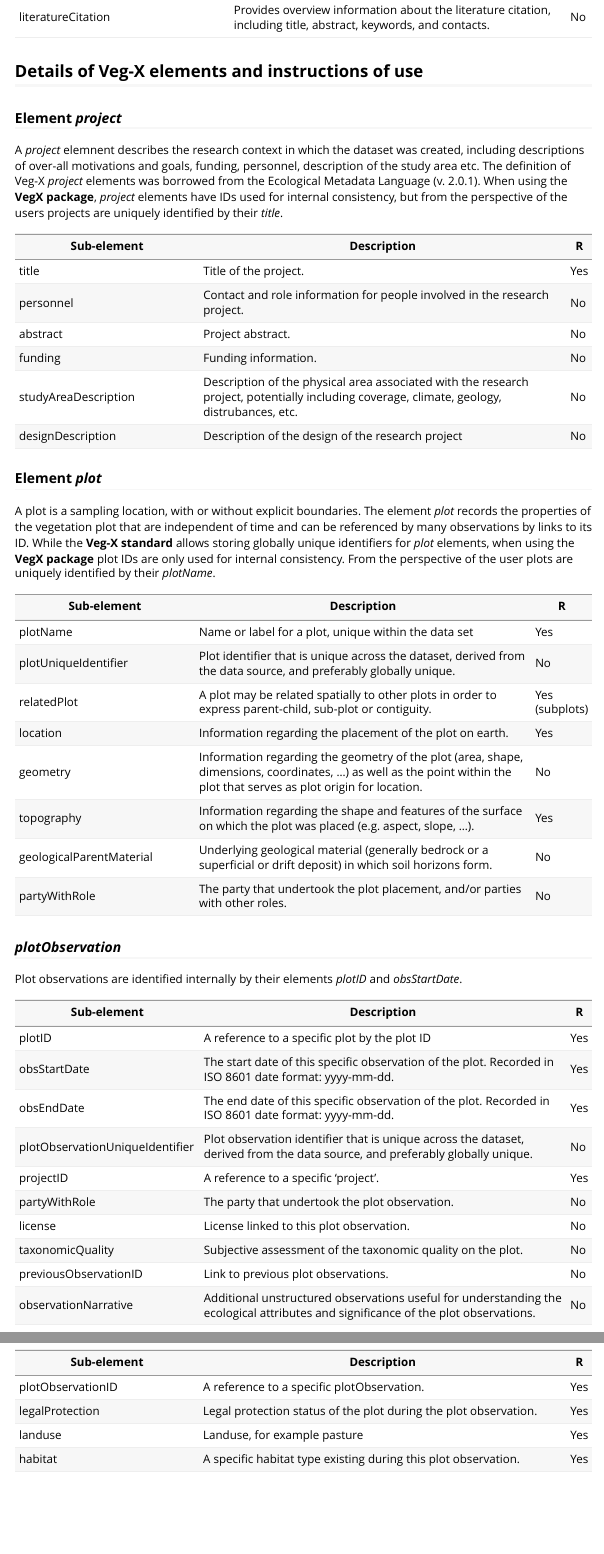
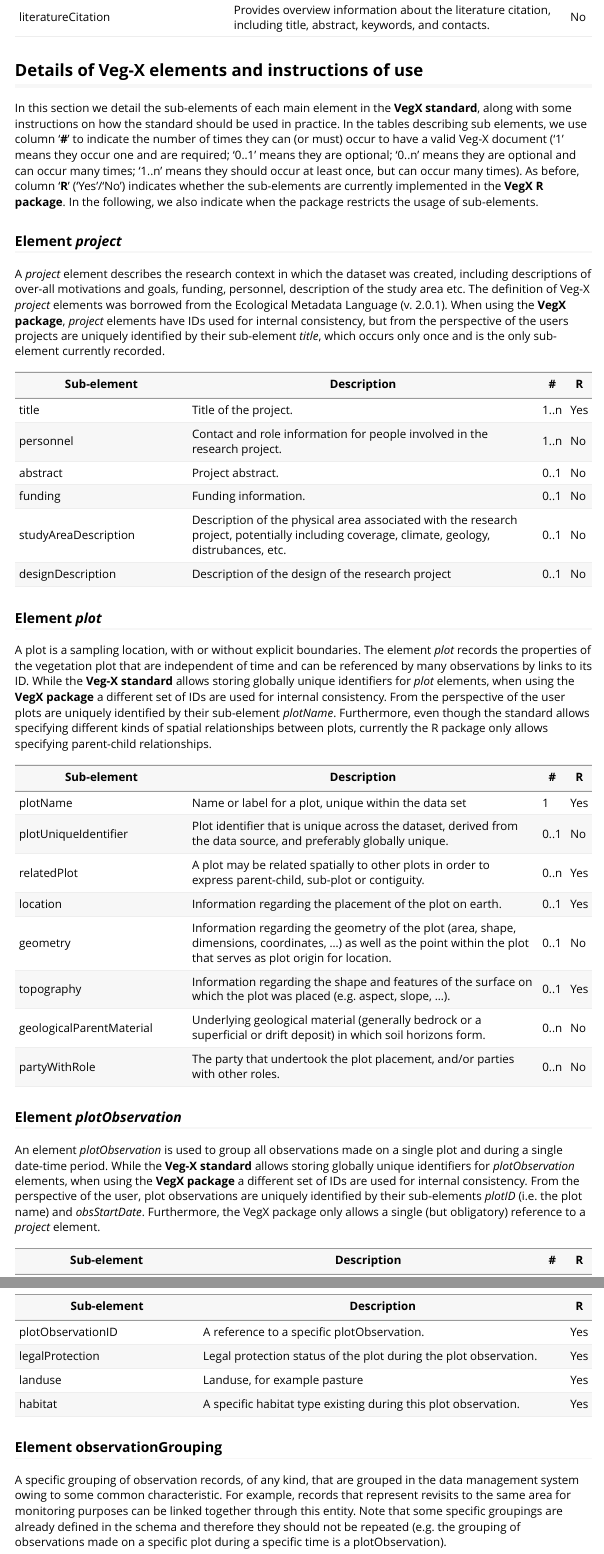
Before and after one commit to iavs-org/VegX, an R Markdown document (vignettes/VegX_schema_doc.Rmd): the page in a window 1100 px wide, from 4530 px down before the commit and from 4660 px down after it, so that both start at the same text, and a second part further down, joined at a grey line. Rendered offline with R 4.5, knitr and Pandoc, with nearby package versions.

Commit message:
VegX schema revision plot observation

```diff
--- a/vignettes/VegX_schema_doc.Rmd
+++ b/vignettes/VegX_schema_doc.Rmd
@@ -85,48 +85,39 @@
 
 ## Details of Veg-X elements and instructions of use
 
+In this section we detail the sub-elements of each main element in the **VegX standard**, along with some instructions on how the standard should be used in practice. In the tables describing sub elements, we use column '**#**' to indicate the number of times they can (or must) occur to have a valid Veg-X document ('1' means they occur one and are required; '0..1' means they are optional; '0..n' means they are optional and can occur many times; '1..n' means they should occur at least once, but can occur many times). As before, column '**R**' ('Yes'/'No') indicates whether the sub-elements are currently implemented in the **VegX R package**. In the following, we also indicate when the package restricts the usage of sub-elements.
+
 ### Element *project*
 
-A *project* elemnent describes the research context in which the dataset was created, including descriptions of over-all motivations and goals, funding, personnel, description of the study area etc. The definition of Veg-X *project* elements was borrowed from the Ecological Metadata Language (v. 2.0.1). When using the **VegX package**, *project* elements have IDs used for internal consistency, but from the perspective of the users projects are uniquely identified by their *title*.
+A *project* element describes the research context in which the dataset was created, including descriptions of over-all motivations and goals, funding, personnel, description of the study area etc. The definition of Veg-X *project* elements was borrowed from the Ecological Metadata Language (v. 2.0.1). When using the **VegX package**, *project* elements have IDs used for internal consistency, but from the perspective of the users projects are uniquely identified by their sub-element *title*, which occurs only once and is the only sub-element currently recorded.
 
-Sub-element               | Description                                        |  R  |
-------------------------- | -------------------------------------------------- | --- |
-title                 | Title of the project.  | Yes |
-personnel                 | Contact and role information for people involved in the research project. | No |
-abstract                  | Project abstract.  | No |
-funding                   | Funding information. | No |
-studyAreaDescription      | Description of the physical area associated with the research project, potentially including coverage, climate, geology, distrubances, etc. | No |
-designDescription         | Description of the design of the research project | No |
+Sub-element               | Description                                        |  #  |  R  |
+------------------------- | -------------------------------------------------- | --- | --- |
+title                 | Title of the project.  | 1..n | Yes |
+personnel                 | Contact and role information for people involved in the research project. | 1..n | No |
+abstract                  | Project abstract.  | 0..1 | No |
+funding                   | Funding information. | 0..1 | No |
+studyAreaDescription      | Description of the physical area associated with the research project, potentially including coverage, climate, geology, distrubances, etc. | 0..1 | No |
+designDescription         | Description of the design of the research project | 0..1 | No |
 
 
 ### Element *plot*
 
-A plot is a sampling location, with or without explicit boundaries. The element *plot* records the properties of the vegetation plot that are independent of time and can be referenced by many observations by links to its ID. While the **Veg-X standard** allows storing globally unique identifiers for *plot* elements, when using the **VegX package** plot IDs are only used for internal consistency. From the perspective of the user plots are uniquely identified by their *plotName*.
+A plot is a sampling location, with or without explicit boundaries. The element *plot* records the properties of the vegetation plot that are independent of time and can be referenced by many observations by links to its ID. While the **Veg-X standard** allows storing globally unique identifiers for *plot* elements, when using the **VegX package** a different set of IDs are used for internal consistency. From the perspective of the user plots are uniquely identified by their sub-element *plotName*. Furthermore, even though the standard allows specifying different kinds of spatial relationships between plots, currently the R package only allows specifying parent-child relationships.
 
-Sub-element               | Description                                        |  R  |
-------------------------- | -------------------------------------------------- | --- |
-plotName                 | Name or label for a plot, unique within the data set  | Yes |
-plotUniqueIdentifier     | Plot identifier that is unique across the dataset, derived from the data source, and preferably globally unique. | No |
-relatedPlot              | A plot may be related spatially to other plots in order to express parent-child, sub-plot or contiguity. | Yes (subplots) |
-location | Information regarding the placement of the plot on earth. | Yes |
-geometry | Information regarding the geometry of the plot (area, shape, dimensions, coordinates, ...) as well as the point within the plot that serves as plot origin for location. | No |
-topography | Information regarding the shape and features of the surface on which the plot was placed (e.g. aspect, slope, ...). | Yes |
-geologicalParentMaterial | Underlying geological material (generally bedrock or a superficial or drift deposit) in which soil horizons form. | No |
-partyWithRole | The party that undertook the plot placement, and/or parties with other roles. | No |
+Sub-element               | Description                                        |  #  |  R  |
+------------------------- | -------------------------------------------------- | --- | --- |
+plotName                 | Name or label for a plot, unique within the data set  | 1 | Yes |
+plotUniqueIdentifier     | Plot identifier that is unique across the dataset, derived from the data source, and preferably globally unique. | 0..1 | No |
+relatedPlot              | A plot may be related spatially to other plots in order to express parent-child, sub-plot or contiguity. | 0..n | Yes |
+location | Information regarding the placement of the plot on earth. | 0..1 | Yes |
+geometry | Information regarding the geometry of the plot (area, shape, dimensions, coordinates, ...) as well as the point within the plot that serves as plot origin for location. | 0..1 | No |
+topography | Information regarding the shape and features of the surface on which the plot was placed (e.g. aspect, slope, ...). | 0..1 | Yes |
+geologicalParentMaterial | Underlying geological material (generally bedrock or a superficial or drift deposit) in which soil horizons form. | 0..n | No |
+partyWithRole | The party that undertook the plot placement, and/or parties with other roles. | 0..n | No |
 
-### *plotObservation*
+### Element *plotObservation*
 
-Plot observations are identified internally by their elements *plotID* and *obsStartDate*.
+An element *plotObservation* is used to group all observations made on a single plot and during a single date-time period. While the **Veg-X standard** allows storing globally unique identifiers for *plotObservation* elements, when using the **VegX package** a different set of IDs are used for internal consistency. From the perspective of the user, plot observations are uniquely identified  by their sub-elements *plotID* (i.e. the plot name) and *obsStartDate*. Furthermore, the VegX package only allows a single (but obligatory) reference to a *project* element.
 
-Sub-element               | Description                                        |  R  |
-------------------------- | -------------------------------------------------- | --- |
-plotID                   | A reference to a specific plot by the plot ID       | Yes |
-obsStartDate             | The start date of this specific observation of the plot. Recorded in ISO 8601 date format: yyyy-mm-dd.                   | Yes |
-obsEndDate               | The end date of this specific observation of the plot. Recorded in ISO 8601 date format: yyyy-mm-dd.                   | Yes |
-plotObservationUniqueIdentifier     | Plot observation identifier that is unique across the dataset, derived from the data source, and preferably globally unique. | No |
-projectID | A reference to a specific 'project'.  | Yes |
-partyWithRole | The party that undertook the plot observation. | No |
-license | License linked to this plot observation. | No |
-taxonomicQuality| Subjective assessment of the taxonomic quality on the plot. | No |
-previousObservationID | Link to previous plot observations.	| No |
-observationNarrative | Additional unstructured observations useful for understanding the ecological attributes and significance of the plot observations. 		| No |
+Sub-element               | Description                                        |  #  |  R  |
@@ -254,3 +259,8 @@
 legalProtection        | Legal protection status of the plot during the plot observation. | Yes |
 landuse        | Landuse, for example pasture | Yes |
 habitat        | A specific habitat type existing during this plot observation. | Yes |
+
+
+### Element **observationGrouping**
+
+A specific grouping of observation records, of any kind, that are grouped in the data management system owing to some common characteristic. For example, records that represent revisits to the same area for monitoring purposes can be linked together through this entity. Note that some specific groupings are already defined in the schema and therefore they should not be repeated (e.g. the grouping of observations made on a specific plot during a specific time is a plotObservation).
```
Also changed, not shown: vignettes/VegX_schema_doc.Rmd (40 more changed lines), 4 other files.
